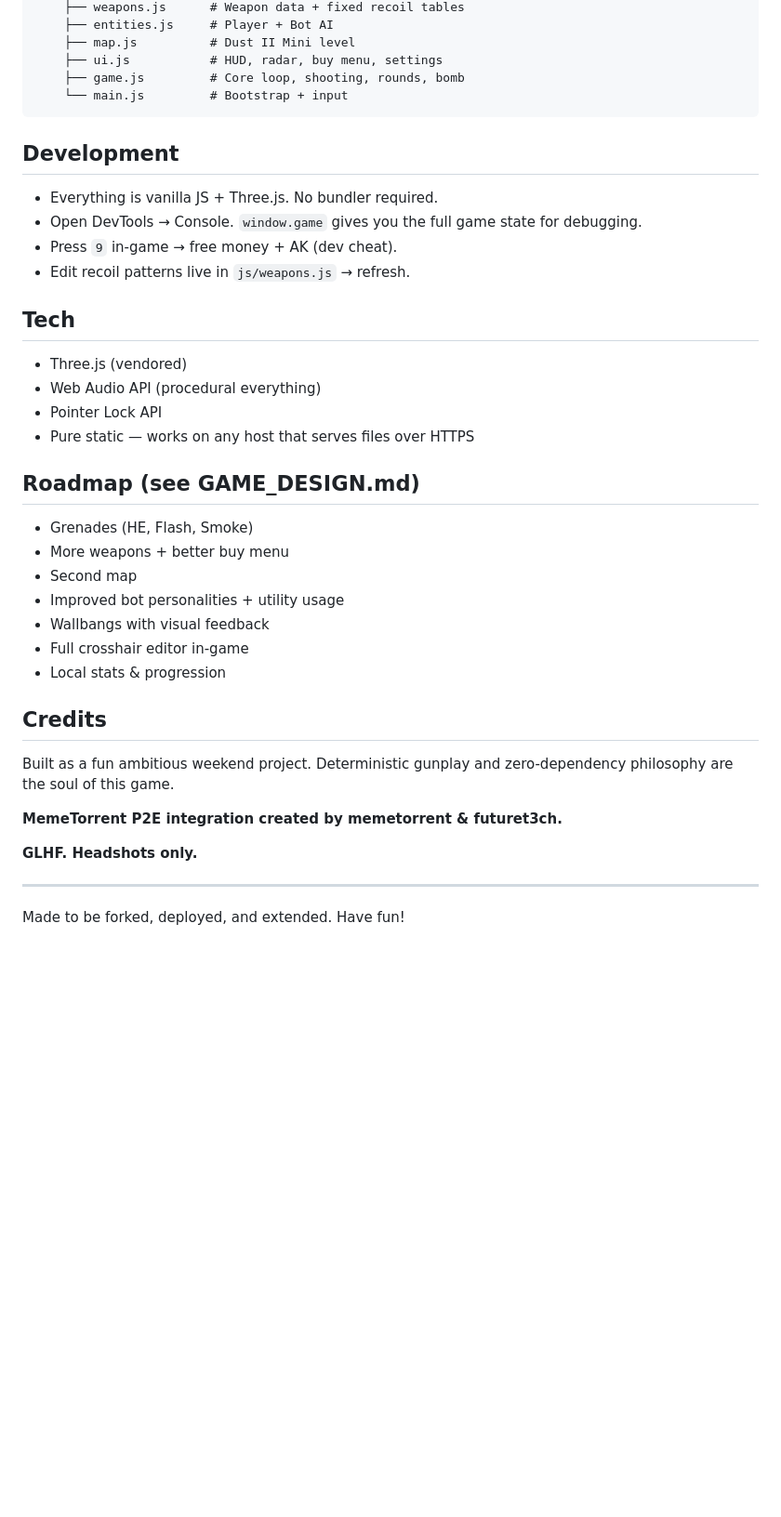
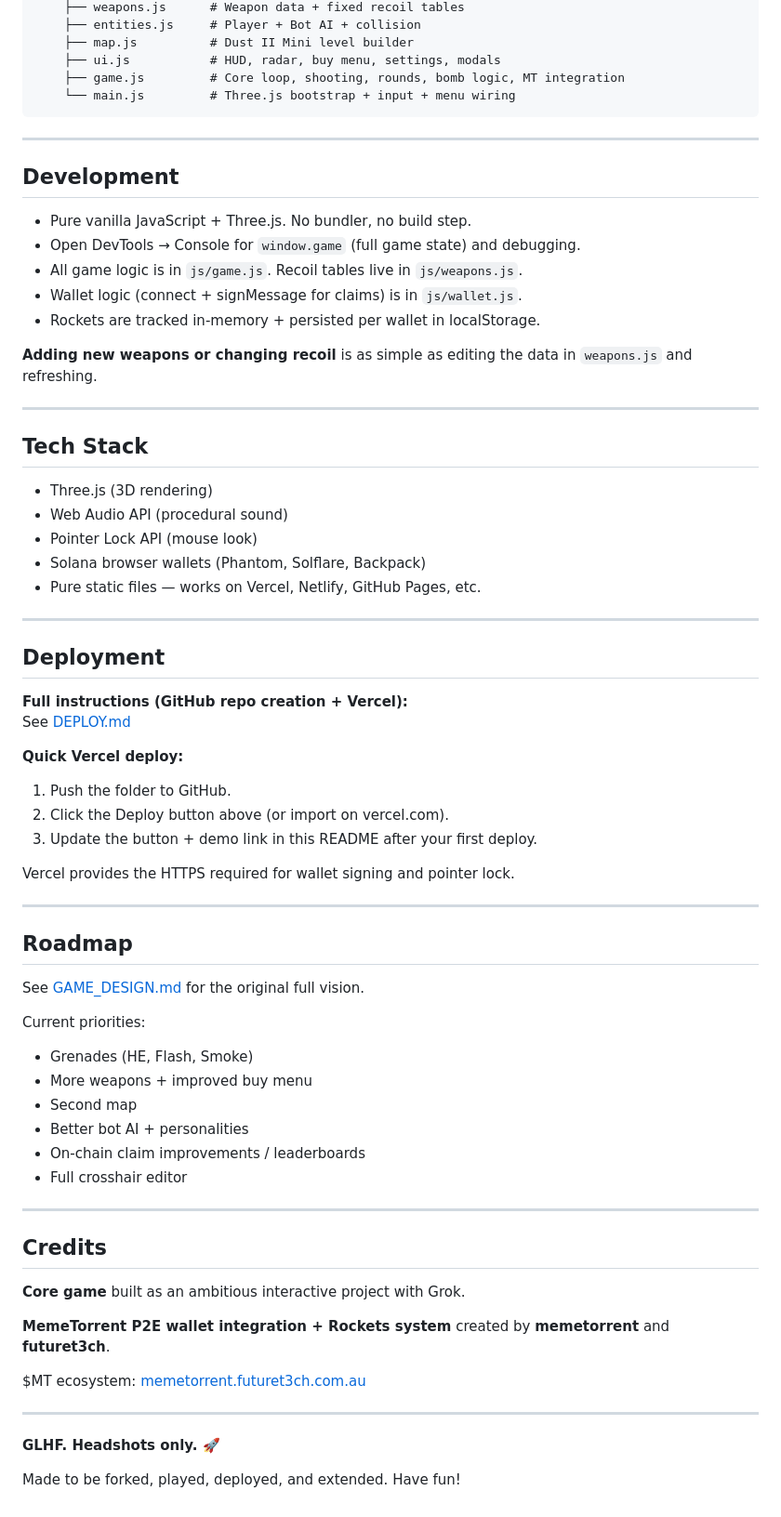
Before and after one commit to Futuret3chdev/cs-better, a Markdown page: README.md, the part around one of its changes. Shown at 93% size. Rendered like a GitHub page; blank space fills up the shorter version.

````diff
--- a/README.md
+++ b/README.md
@@ -106,43 +117,73 @@ cs-better/
     ├── weapons.js      # Weapon data + fixed recoil tables
-    ├── entities.js     # Player + Bot AI
-    ├── map.js          # Dust II Mini level
-    ├── ui.js           # HUD, radar, buy menu, settings
-    ├── game.js         # Core loop, shooting, rounds, bomb
-    └── main.js         # Bootstrap + input
+    ├── entities.js     # Player + Bot AI + collision
+    ├── map.js          # Dust II Mini level builder
+    ├── ui.js           # HUD, radar, buy menu, settings, modals
+    ├── game.js         # Core loop, shooting, rounds, bomb logic, MT integration
+    └── main.js         # Three.js bootstrap + input + menu wiring
 ```
+
+---
 
 ## Development
 
-- Everything is vanilla JS + Three.js. No bundler required.
-- Open DevTools → Console. `window.game` gives you the full game state for debugging.
-- Press `9` in-game → free money + AK (dev cheat).
-- Edit recoil patterns live in `js/weapons.js` → refresh.
+- Pure vanilla JavaScript + Three.js. No bundler, no build step.
+- Open DevTools → Console for `window.game` (full game state) and debugging.
+- All game logic is in `js/game.js`. Recoil tables live in `js/weapons.js`.
+- Wallet logic (connect + signMessage for claims) is in `js/wallet.js`.
+- Rockets are tracked in-memory + persisted per wallet in localStorage.
 
-## Tech
+**Adding new weapons or changing recoil** is as simple as editing the data in `weapons.js` and refreshing.
 
-- Three.js (vendored)
-- Web Audio API (procedural everything)
-- Pointer Lock API
-- Pure static — works on any host that serves files over HTTPS
+---
 
-## Roadmap (see GAME_DESIGN.md)
+## Tech Stack
 
+- Three.js (3D rendering)
+- Web Audio API (procedural sound)
+- Pointer Lock API (mouse look)
+- Solana browser wallets (Phantom, Solflare, Backpack)
+- Pure static files — works on Vercel, Netlify, GitHub Pages, etc.
+
+---
+
+## Deployment
+
+**Full instructions (GitHub repo creation + Vercel):**
+See [DEPLOY.md](./DEPLOY.md)
+
+**Quick Vercel deploy:**
+1. Push the folder to GitHub.
+2. Click the Deploy button above (or import on vercel.com).
+3. Update the button + demo link in this README after your first deploy.
+
+Vercel provides the HTTPS required for wallet signing and pointer lock.
+
+---
+
+## Roadmap
+
+See [GAME_DESIGN.md](./GAME_DESIGN.md) for the original full vision.
+
+Current priorities:
 - Grenades (HE, Flash, Smoke)
-- More weapons + better buy menu
+- More weapons + improved buy menu
 - Second map
-- Improved bot personalities + utility usage
-- Wallbangs with visual feedback
-- Full crosshair editor in-game
-- Local stats & progression
+- Better bot AI + personalities
+- On-chain claim improvements / leaderboards
+- Full crosshair editor
+
+---
 
 ## Credits
 
-Built as a fun ambitious weekend project. Deterministic gunplay and zero-dependency philosophy are the soul of this game.
+**Core game** built as an ambitious interactive project with Grok.
 
-**MemeTorrent P2E integration created by memetorrent & futuret3ch.**
+**MemeTorrent P2E wallet integration + Rockets system** created by **memetorrent** and **futuret3ch**.
 
-**GLHF. Headshots only.**
+$MT ecosystem: [memetorrent.futuret3ch.com.au](https://memetorrent.futuret3ch.com.au/)
 
 ---
 
-Made to be forked, deployed, and extended. Have fun!
+**GLHF. Headshots only. 🚀**
+
+Made to be forked, played, deployed, and extended. Have fun!
````
Also changed, not shown: other parts of README.md (+84 -73 lines).
